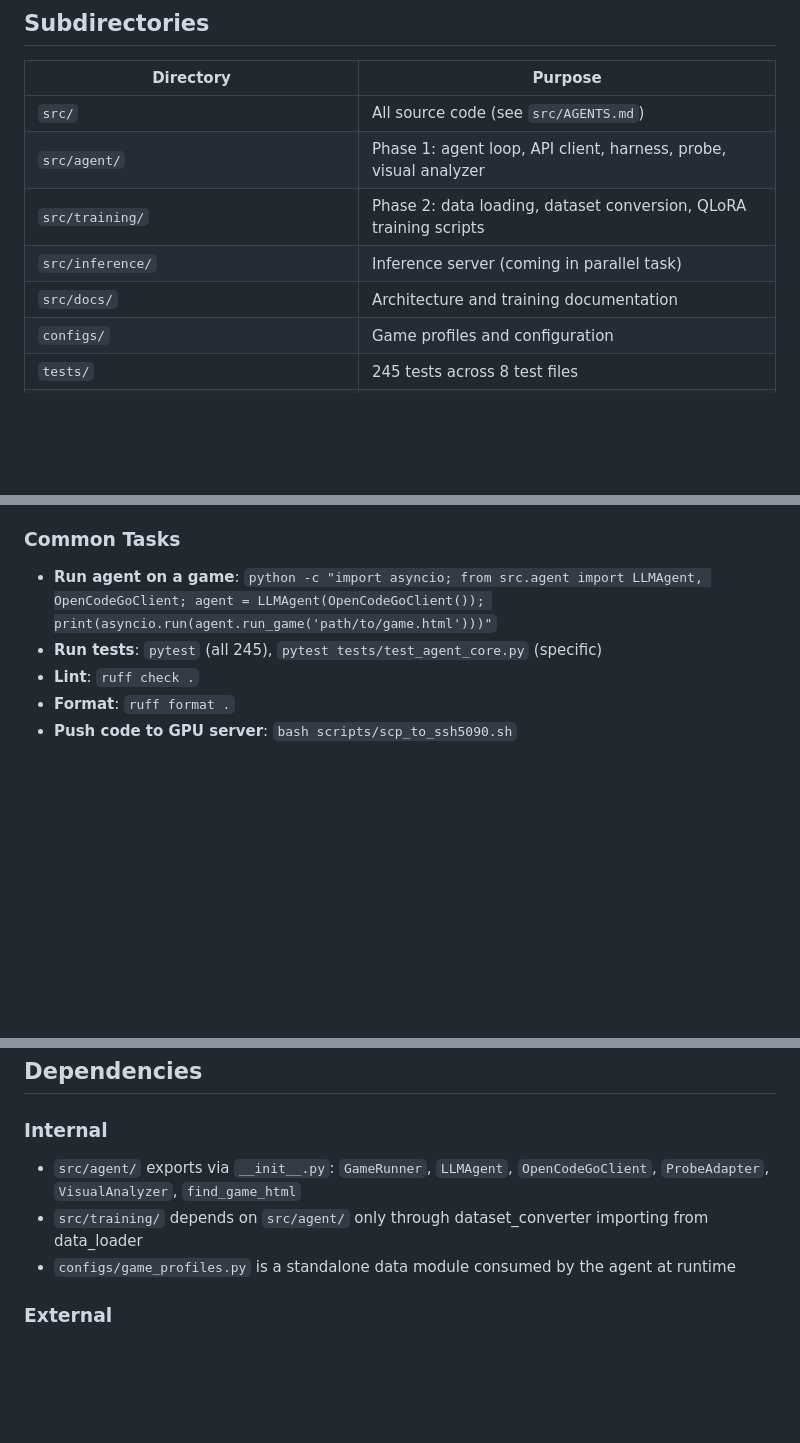
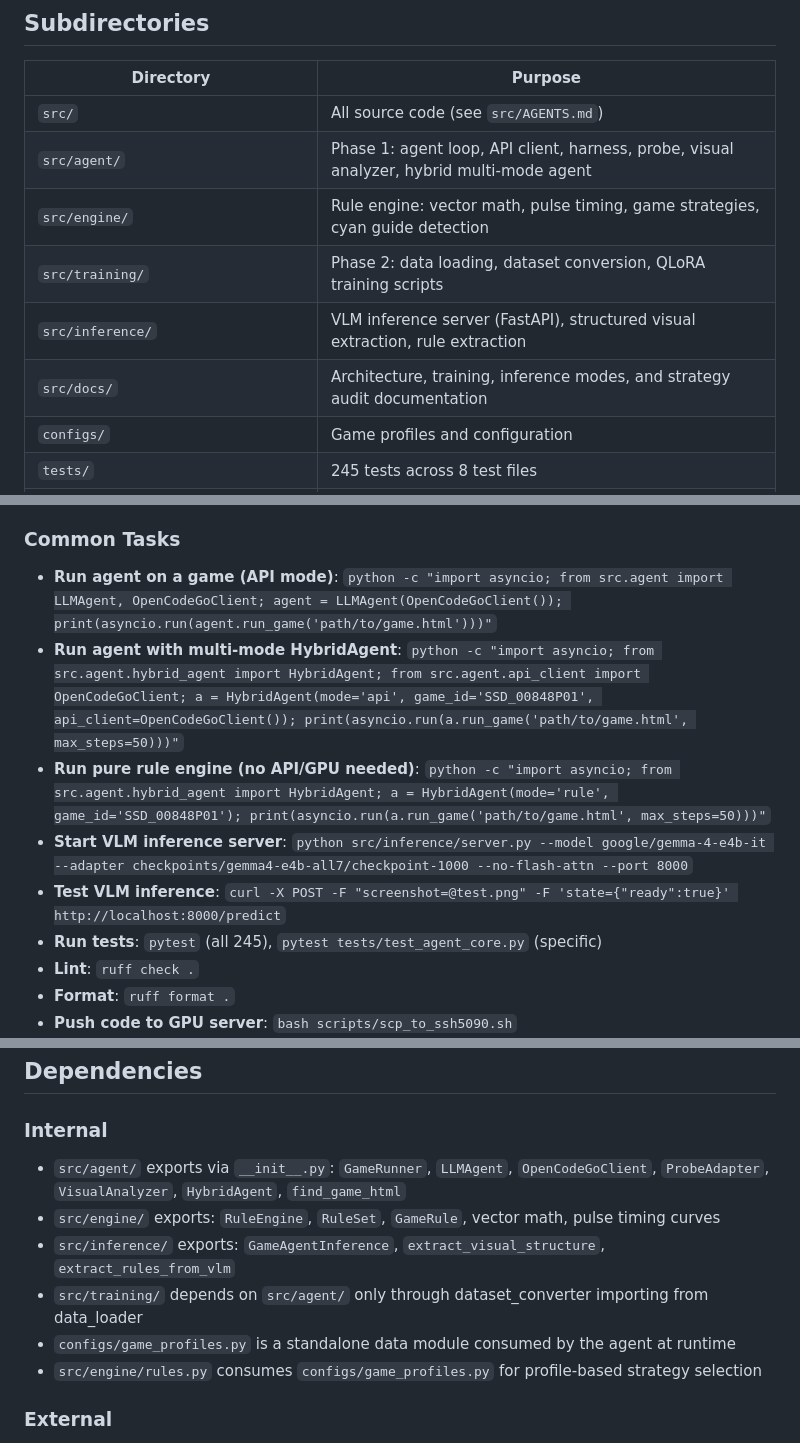
Before and after one commit to tzhazuma/smallgameagent, a Markdown page: AGENTS.md, 3 parts joined by grey strips. Rendered like a GitHub page; blank space fills up the shorter version.

```diff
--- a/AGENTS.md
+++ b/AGENTS.md
@@ -20,10 +20,11 @@ LLM-driven game-playing agent for Cocos Creator HTML5 playable ads (Phase 1) and
 | Directory | Purpose |
 |-----------|---------|
 | `src/` | All source code (see `src/AGENTS.md`) |
-| `src/agent/` | Phase 1: agent loop, API client, harness, probe, visual analyzer |
+| `src/agent/` | Phase 1: agent loop, API client, harness, probe, visual analyzer, hybrid multi-mode agent |
+| `src/engine/` | Rule engine: vector math, pulse timing, game strategies, cyan guide detection |
 | `src/training/` | Phase 2: data loading, dataset conversion, QLoRA training scripts |
-| `src/inference/` | Inference server (coming in parallel task) |
-| `src/docs/` | Architecture and training documentation |
+| `src/inference/` | VLM inference server (FastAPI), structured visual extraction, rule extraction |
+| `src/docs/` | Architecture, training, inference modes, and strategy audit documentation |
 | `configs/` | Game profiles and configuration |
 | `tests/` | 245 tests across 8 test files |
 | `scripts/` | SCP/rsync transfer scripts for GPU servers |
@@ -44,7 +45,11 @@ LLM-driven game-playing agent for Cocos Creator HTML5 playable ads (Phase 1) and
 
 ### Common Tasks
 
-- **Run agent on a game**: `python -c "import asyncio; from src.agent import LLMAgent, OpenCodeGoClient; agent = LLMAgent(OpenCodeGoClient()); print(asyncio.run(agent.run_game('path/to/game.html')))"`
+- **Run agent on a game (API mode)**: `python -c "import asyncio; from src.agent import LLMAgent, OpenCodeGoClient; agent = LLMAgent(OpenCodeGoClient()); print(asyncio.run(agent.run_game('path/to/game.html')))"`
+- **Run agent with multi-mode HybridAgent**: `python -c "import asyncio; from src.agent.hybrid_agent import HybridAgent; from src.agent.api_client import OpenCodeGoClient; a = HybridAgent(mode='api', game_id='SSD_00848P01', api_client=OpenCodeGoClient()); print(asyncio.run(a.run_game('path/to/game.html', max_steps=50)))"`
+- **Run pure rule engine (no API/GPU needed)**: `python -c "import asyncio; from src.agent.hybrid_agent import HybridAgent; a = HybridAgent(mode='rule', game_id='SSD_00848P01'); print(asyncio.run(a.run_game('path/to/game.html', max_steps=50)))"`
+- **Start VLM inference server**: `python src/inference/server.py --model google/gemma-4-e4b-it --adapter checkpoints/gemma4-e4b-all7/checkpoint-1000 --no-flash-attn --port 8000`
+- **Test VLM inference**: `curl -X POST -F "screenshot=@test.png" -F 'state={"ready":true}' http://localhost:8000/predict`
 - **Run tests**: `pytest` (all 245), `pytest tests/test_agent_core.py` (specific)
 - **Lint**: `ruff check .`
 - **Format**: `ruff format .`
@@ -76,9 +81,12 @@ LLM-driven game-playing agent for Cocos Creator HTML5 playable ads (Phase 1) and
 
 ### Internal
 
-- `src/agent/` exports via `__init__.py`: `GameRunner`, `LLMAgent`, `OpenCodeGoClient`, `ProbeAdapter`, `VisualAnalyzer`, `find_game_html`
+- `src/agent/` exports via `__init__.py`: `GameRunner`, `LLMAgent`, `OpenCodeGoClient`, `ProbeAdapter`, `VisualAnalyzer`, `HybridAgent`, `find_game_html`
+- `src/engine/` exports: `RuleEngine`, `RuleSet`, `GameRule`, vector math, pulse timing curves
+- `src/inference/` exports: `GameAgentInference`, `extract_visual_structure`, `extract_rules_from_vlm`
 - `src/training/` depends on `src/agent/` only through dataset_converter importing from data_loader
 - `configs/game_profiles.py` is a standalone data module consumed by the agent at runtime
+- `src/engine/rules.py` consumes `configs/game_profiles.py` for profile-based strategy selection
 
 ### External
 
```
Also changed, not shown: README.md (+15 -3 lines), src/docs/architecture.md (+15 -2 lines).
